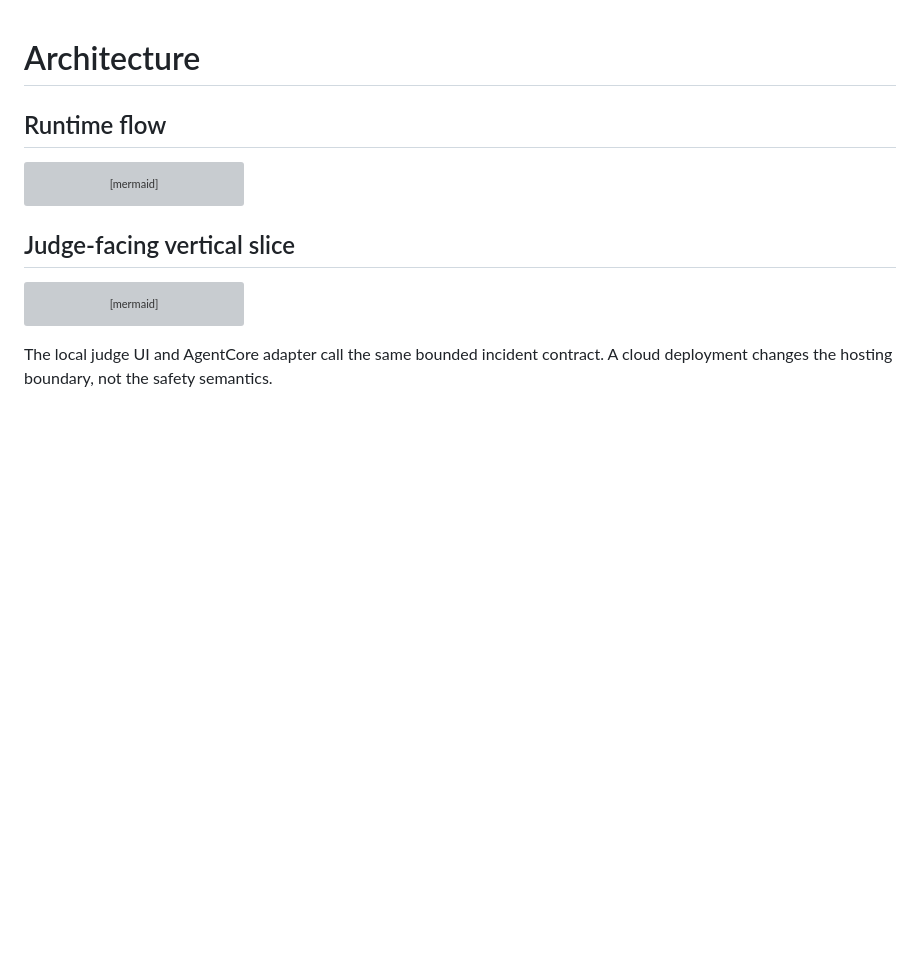
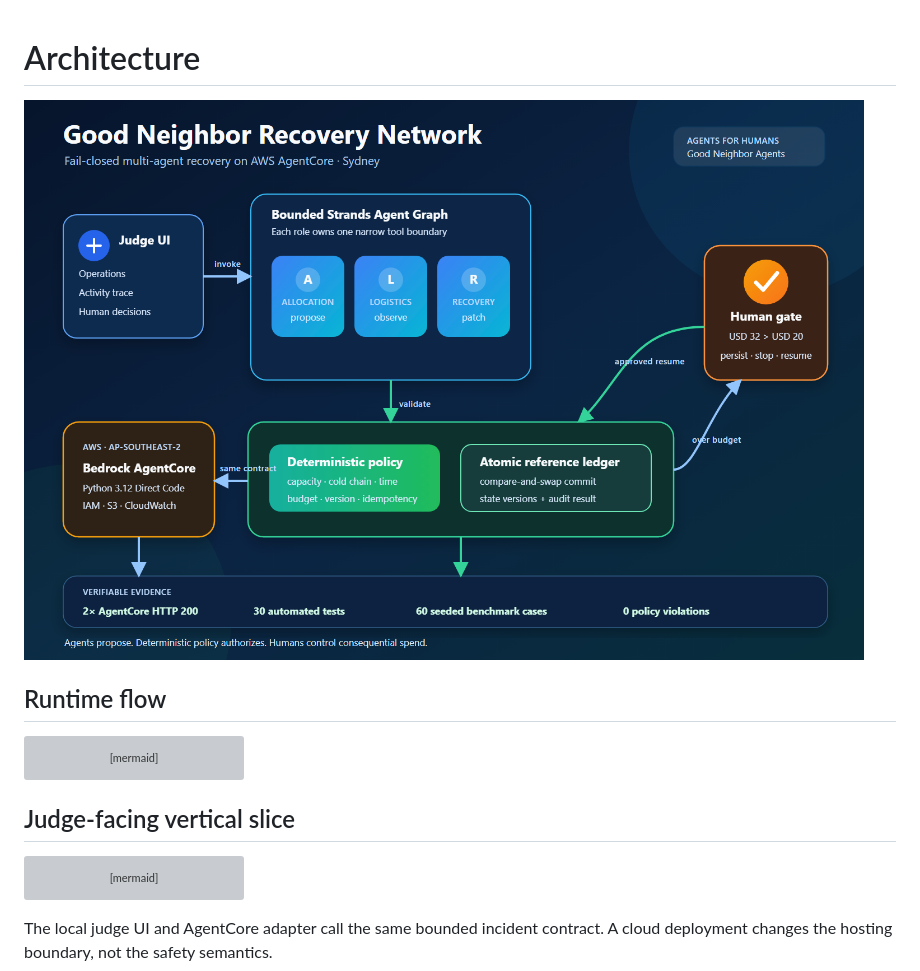
Before and after one commit to augustm210/good-neighbor-recovery-network, a Markdown page: ARCHITECTURE.md, the part around the change. GitHub-like rendering; pictures changed too: docs/assets/architecture-diagram.png (added); blank space fills up the shorter version; grey boxes are pictures that could not be loaded.

```diff
--- a/ARCHITECTURE.md
+++ b/ARCHITECTURE.md
@@ -1,4 +1,6 @@
 # Architecture
+
+![Good Neighbor Recovery Network architecture](docs/assets/architecture-diagram.png)
 
 ## Runtime flow
 
```
Also changed, not shown: BUILD_LOG.md (+9 -0 lines), docs/SUBMISSION_CHECKLIST.md (+6 -3 lines), 1 other file.
